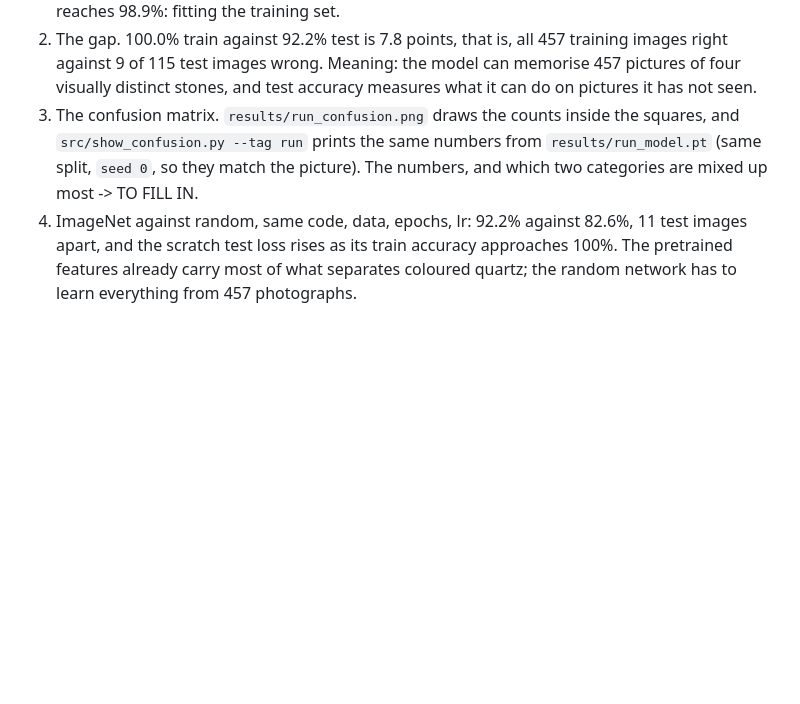
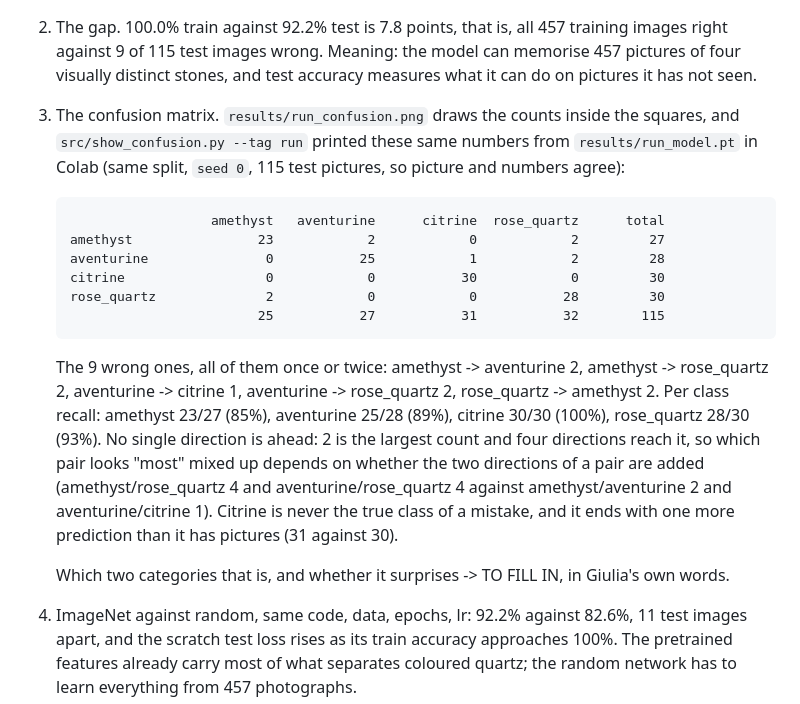
Before and after one commit to giuliag9/MAS1004-assignment1, a Markdown page: report_notes.md, the part around the change. GitHub-like rendering; blank space fills up the shorter version.

Commit message:
notes: record the Problem 3 confusion matrix numbers from Colab
report_notes.md box 3 was empty because run.py draws the counts inside results/run_confusion.png and never prints them. src/show_confusion.py --tag run in Colab printed the same matrix from results/run_model.pt on the same split: 106 of 115 right, 9 wrong, citrine 30/30, amethyst the worst at 23/27.

The numbers, the nine directions and the per class recall are now recorded, with the arithmetic that no single direction is ahead of the others at 2. The sentence naming the most mixed up pair is left as TO FILL IN so Giulia writes it herself.

````diff
--- a/report_notes.md
+++ b/report_notes.md
@@ -198,9 +198,32 @@ The new head is `512*4 + 4 = 2,052` parameters, 0.018% of the model.
    can memorise 457 pictures of four visually distinct stones, and test accuracy
    measures what it can do on pictures it has not seen.
 3. The confusion matrix. `results/run_confusion.png` draws the counts inside the
-   squares, and `src/show_confusion.py --tag run` prints the same numbers from
-   `results/run_model.pt` (same split, `seed 0`, so they match the picture).
-   The numbers, and which two categories are mixed up most -> TO FILL IN.
+   squares, and `src/show_confusion.py --tag run` printed these same numbers
+   from `results/run_model.pt` in Colab (same split, `seed 0`, 115 test
+   pictures, so picture and numbers agree):
+
+   ```
+                     amethyst   aventurine      citrine  rose_quartz      total
+   amethyst                23            2            0            2         27
+   aventurine               0           25            1            2         28
+   citrine                  0            0           30            0         30
+   rose_quartz              2            0            0           28         30
+                           25           27           31           32        115
+   ```
+
+   The 9 wrong ones, all of them once or twice: amethyst -> aventurine 2,
+   amethyst -> rose_quartz 2, aventurine -> citrine 1, aventurine ->
+   rose_quartz 2, rose_quartz -> amethyst 2. Per class recall: amethyst 23/27
+   (85%), aventurine 25/28 (89%), citrine 30/30 (100%), rose_quartz 28/30
+   (93%). No single direction is ahead: 2 is the largest count and four
+   directions reach it, so which pair looks "most" mixed up depends on whether
+   the two directions of a pair are added (amethyst/rose_quartz 4 and
+   aventurine/rose_quartz 4 against amethyst/aventurine 2 and
+   aventurine/citrine 1). Citrine is never the true class of a mistake, and it
+   ends with one more prediction than it has pictures (31 against 30).
+
+   Which two categories that is, and whether it surprises -> TO FILL IN, in
+   Giulia's own words.
 4. ImageNet against random, same code, data, epochs, lr: 92.2% against 82.6%,
    11 test images apart, and the scratch test loss rises as its train accuracy
    approaches 100%. The pretrained features already carry most of what
````
